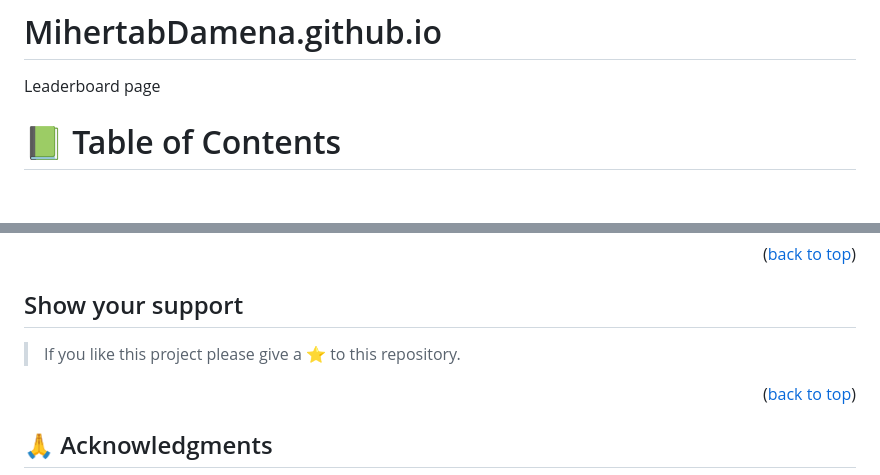
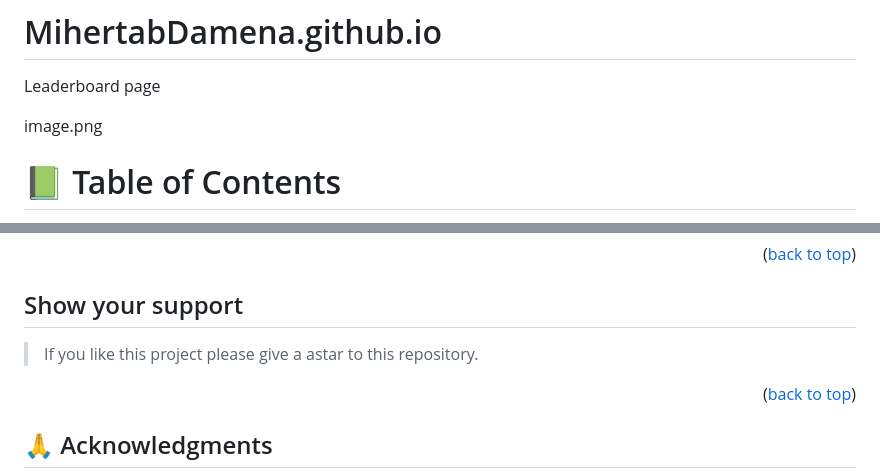
Before and after one commit to DamenaM/Leaderboard, a Markdown page: README.md, 2 parts joined by grey strips. Drawn GitHub-style; blank space fills up the shorter version.

Commit message:
update README PR comment

```diff
--- a/README.md
+++ b/README.md
@@ -1,7 +1,7 @@
 # MihertabDamena.github.io
 Leaderboard page
 <!-- TABLE OF CONTENTS -->
-
+image.png
 # 📗 Table of Contents
 
 - [📖 About the Project](#about-project)
@@ -107,7 +106,7 @@ Clone this repository to your desired folder:
 
 ## Show your support <a name="support"></a>
 
-> If you like this project please give a ⭐️ to this repository.
+> If you like this project please give a astar  to this repository.
 
 <p align="right">(<a href="#readme-top">back to top</a>)</p>
 
```
Also changed, not shown: other parts of README.md (+0 -1 lines).
